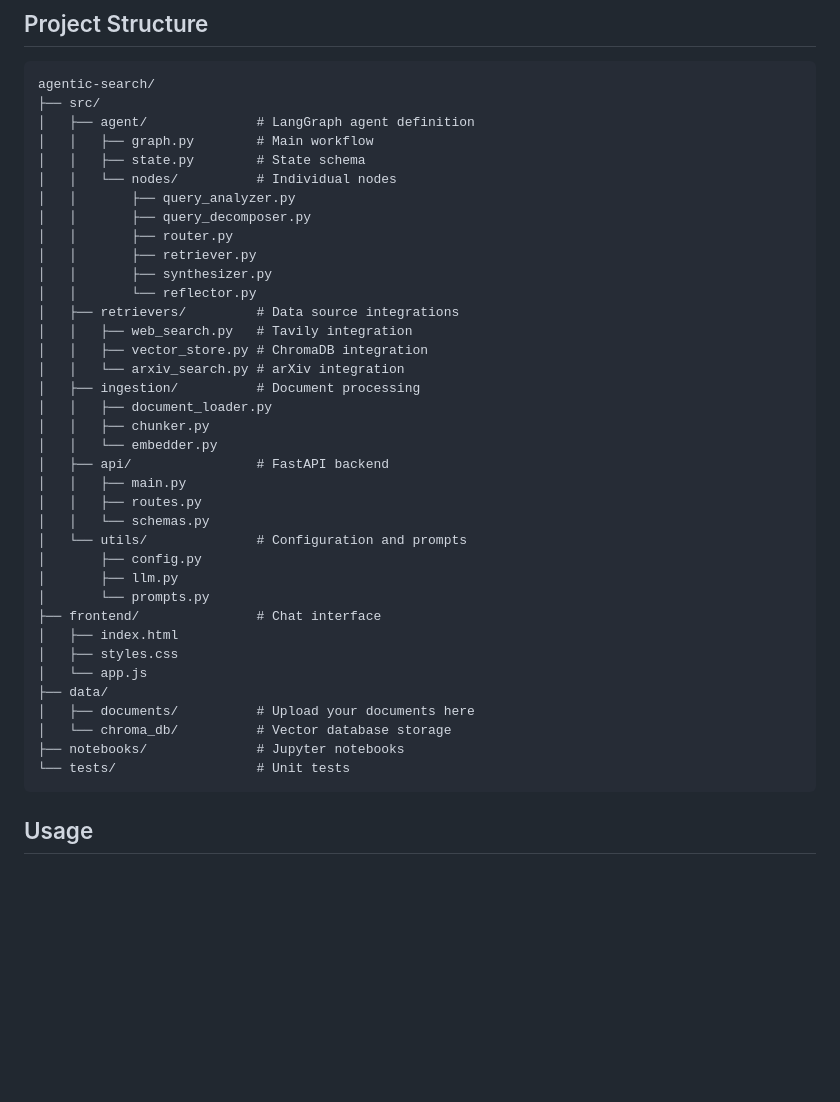
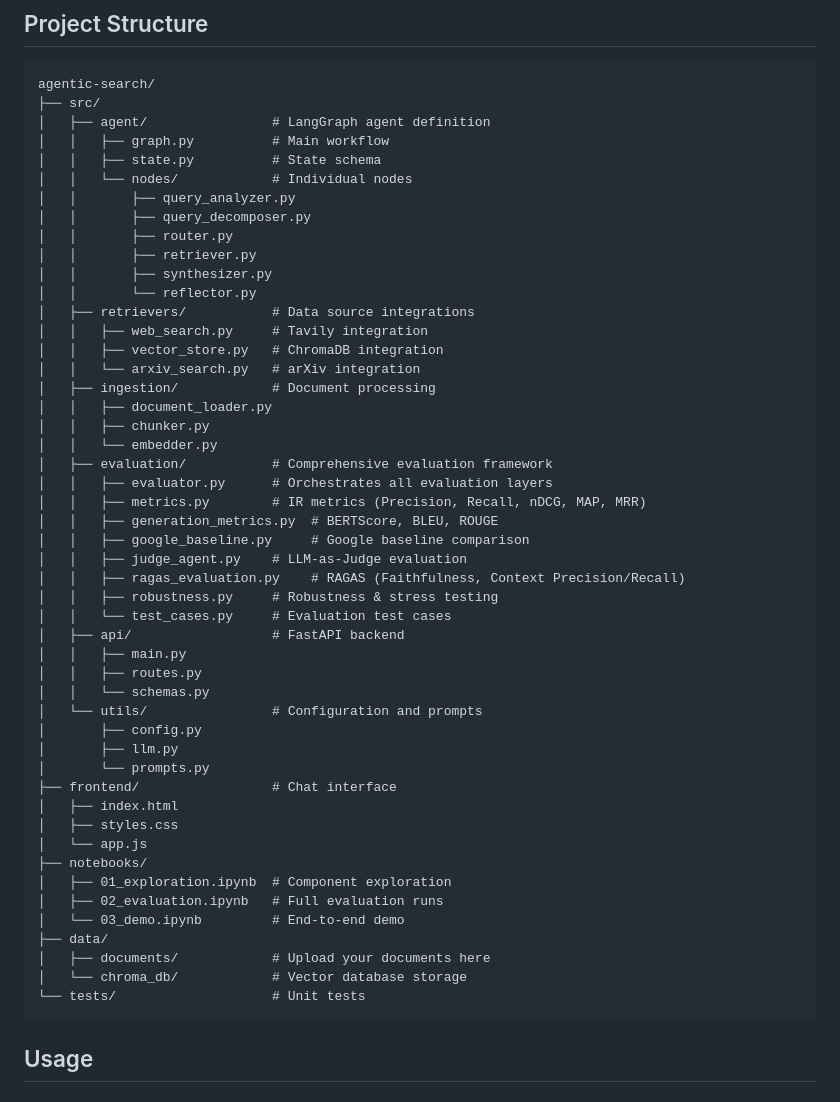
Before and after one commit to Priti0427/Intelligent-Search-agent, a Markdown page: README.md, the part around one of its changes. GitHub-like rendering; blank space fills up the shorter version.

````diff
--- a/README.md
+++ b/README.md
@@ -128,41 +128,53 @@ python -m uvicorn src.api.main:app --host 0.0.0.0 --port 8000
 ```
 agentic-search/
 ├── src/
-│   ├── agent/              # LangGraph agent definition
-│   │   ├── graph.py        # Main workflow
-│   │   ├── state.py        # State schema
-│   │   └── nodes/          # Individual nodes
+│   ├── agent/                # LangGraph agent definition
+│   │   ├── graph.py          # Main workflow
+│   │   ├── state.py          # State schema
+│   │   └── nodes/            # Individual nodes
 │   │       ├── query_analyzer.py
 │   │       ├── query_decomposer.py
 │   │       ├── router.py
 │   │       ├── retriever.py
 │   │       ├── synthesizer.py
 │   │       └── reflector.py
-│   ├── retrievers/         # Data source integrations
-│   │   ├── web_search.py   # Tavily integration
-│   │   ├── vector_store.py # ChromaDB integration
-│   │   └── arxiv_search.py # arXiv integration
-│   ├── ingestion/          # Document processing
+│   ├── retrievers/           # Data source integrations
+│   │   ├── web_search.py     # Tavily integration
+│   │   ├── vector_store.py   # ChromaDB integration
+│   │   └── arxiv_search.py   # arXiv integration
+│   ├── ingestion/            # Document processing
 │   │   ├── document_loader.py
 │   │   ├── chunker.py
 │   │   └── embedder.py
-│   ├── api/                # FastAPI backend
+│   ├── evaluation/           # Comprehensive evaluation framework
+│   │   ├── evaluator.py      # Orchestrates all evaluation layers
+│   │   ├── metrics.py        # IR metrics (Precision, Recall, nDCG, MAP, MRR)
+│   │   ├── generation_metrics.py  # BERTScore, BLEU, ROUGE
+│   │   ├── google_baseline.py     # Google baseline comparison
+│   │   ├── judge_agent.py    # LLM-as-Judge evaluation
+│   │   ├── ragas_evaluation.py    # RAGAS (Faithfulness, Context Precision/Recall)
+│   │   ├── robustness.py     # Robustness & stress testing
+│   │   └── test_cases.py     # Evaluation test cases
+│   ├── api/                  # FastAPI backend
 │   │   ├── main.py
 │   │   ├── routes.py
 │   │   └── schemas.py
-│   └── utils/              # Configuration and prompts
+│   └── utils/                # Configuration and prompts
 │       ├── config.py
 │       ├── llm.py
 │       └── prompts.py
-├── frontend/               # Chat interface
+├── frontend/                 # Chat interface
 │   ├── index.html
 │   ├── styles.css
 │   └── app.js
+├── notebooks/
+│   ├── 01_exploration.ipynb  # Component exploration
+│   ├── 02_evaluation.ipynb   # Full evaluation runs
+│   └── 03_demo.ipynb         # End-to-end demo
 ├── data/
-│   ├── documents/          # Upload your documents here
-│   └── chroma_db/          # Vector database storage
-├── notebooks/              # Jupyter notebooks
-└── tests/                  # Unit tests
+│   ├── documents/            # Upload your documents here
+│   └── chroma_db/            # Vector database storage
+└── tests/                    # Unit tests
 ```
 
 ## Usage
````
Also changed, not shown: other parts of README.md (+41 -11 lines).
